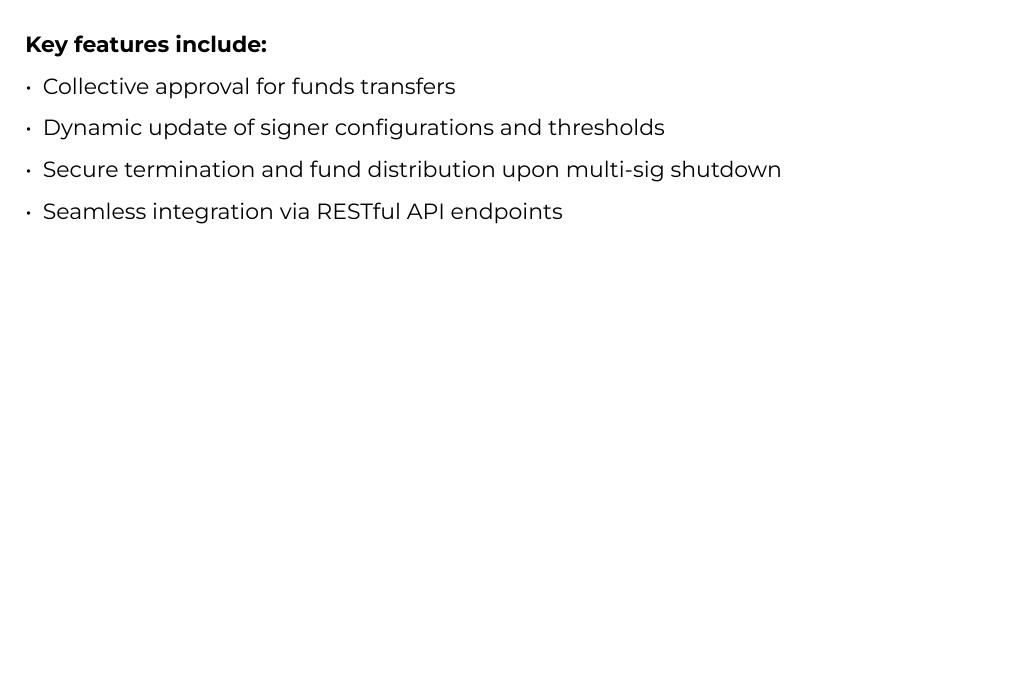
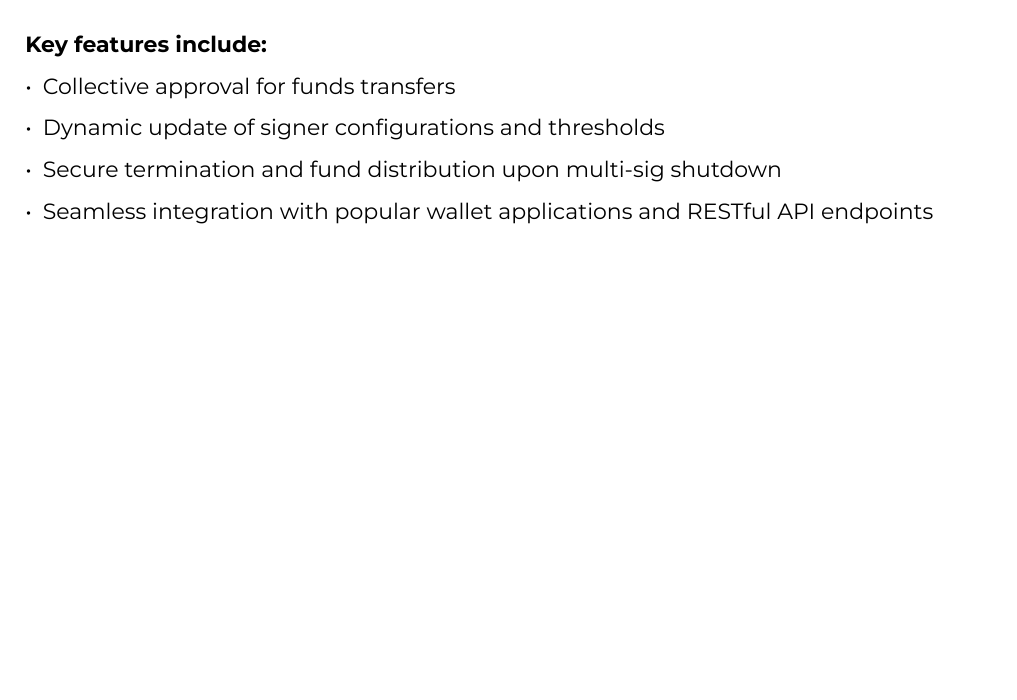
Before and after one commit to Anastasia-Labs/aiken-multisig-offchain, a Typst document (docs/multisig-maestro-api.typ): part of page 3 of 10, cut so that both start at the same text. The pictures show the PDF file docs/multisig-maestro-api.pdf that the author committed with the source.

```diff
--- a/docs/multisig-maestro-api.typ
+++ b/docs/multisig-maestro-api.typ
@@ -133,7 +133,7 @@
 
   - Dynamic update of signer configurations and thresholds
   - Secure termination and fund distribution upon multi-sig shutdown
-  - Seamless integration via RESTful API endpoints
+  - Seamless integration with popular wallet applications and RESTful API endpoints
 
 #pagebreak()
 #v(50pt)
```
Also changed, not shown: docs/multisig-maestro-api.pdf, 1 other file.
